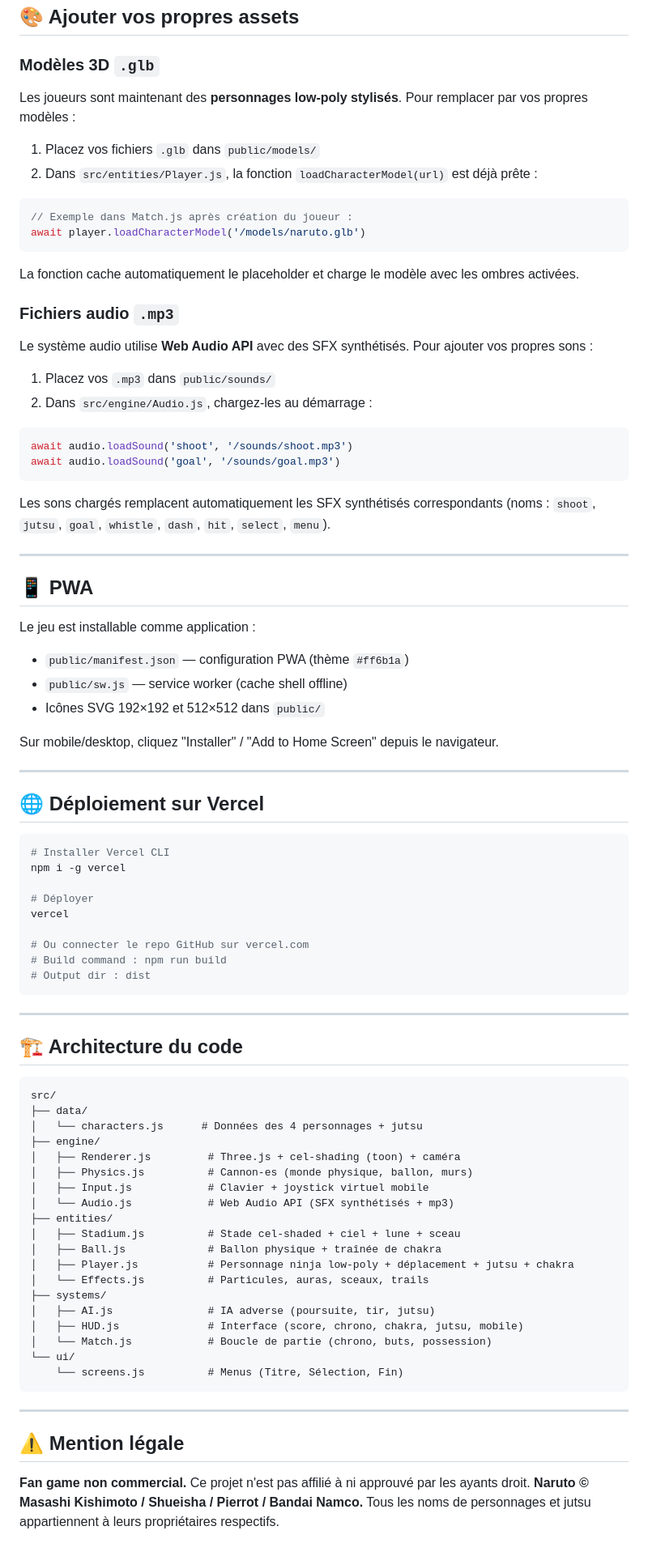
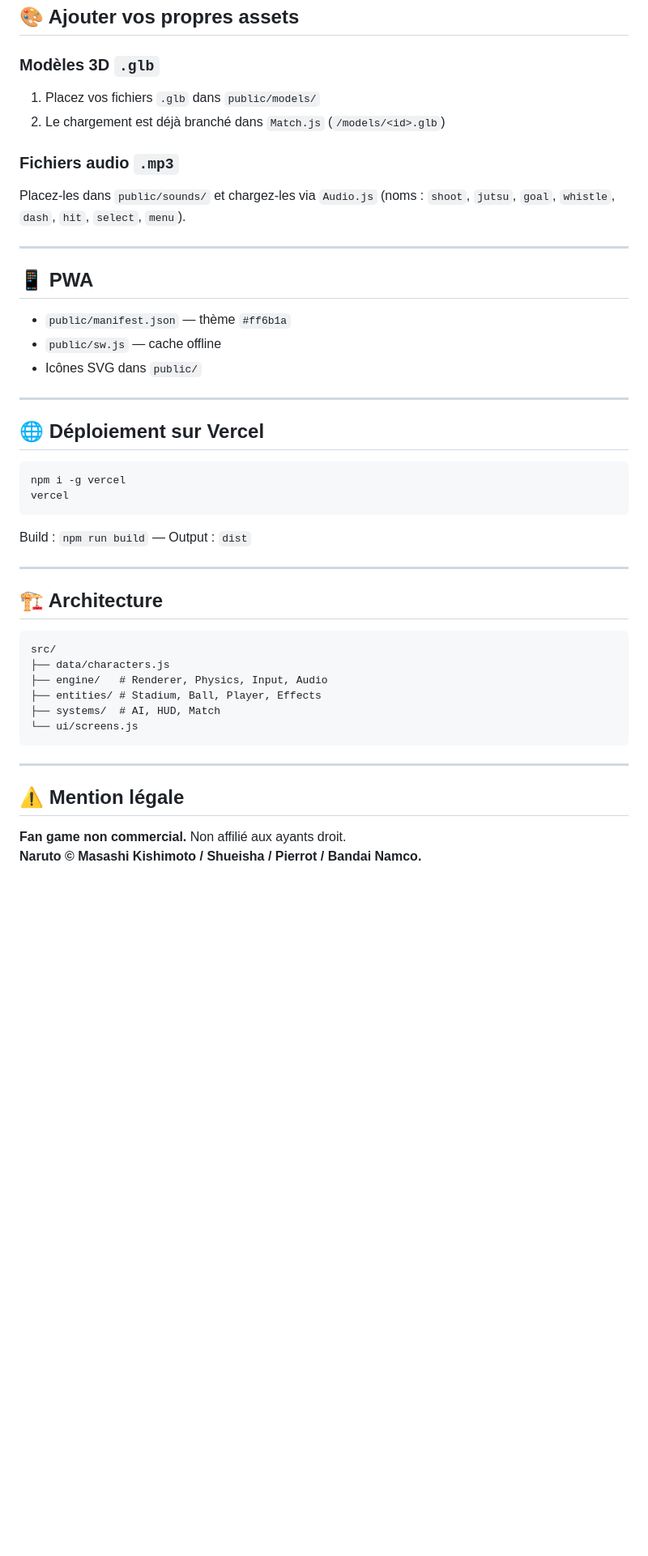
Before and after one commit to Allmighty77/Ninja-ball, a Markdown page: README.md, the part around one of its changes. Shown at 81% size. GitHub-like rendering; blank space fills up the shorter version.

````diff
--- a/README.md
+++ b/README.md
@@ -87,89 +89,48 @@ npm run preview
 
 ### Modèles 3D `.glb`
 
-Les joueurs sont maintenant des **personnages low-poly stylisés**. Pour remplacer par vos propres modèles :
-
 1. Placez vos fichiers `.glb` dans `public/models/`
-2. Dans `src/entities/Player.js`, la fonction `loadCharacterModel(url)` est déjà prête :
-
-```javascript
-// Exemple dans Match.js après création du joueur :
-await player.loadCharacterModel('/models/naruto.glb')
-```
-
-La fonction cache automatiquement le placeholder et charge le modèle avec les ombres activées.
+2. Le chargement est déjà branché dans `Match.js` (`/models/<id>.glb`)
 
 ### Fichiers audio `.mp3`
 
-Le système audio utilise **Web Audio API** avec des SFX synthétisés. Pour ajouter vos propres sons :
-
-1. Placez vos `.mp3` dans `public/sounds/`
-2. Dans `src/engine/Audio.js`, chargez-les au démarrage :
-
-```javascript
-await audio.loadSound('shoot', '/sounds/shoot.mp3')
-await audio.loadSound('goal', '/sounds/goal.mp3')
-```
-
-Les sons chargés remplacent automatiquement les SFX synthétisés correspondants (noms : `shoot`, `jutsu`, `goal`, `whistle`, `dash`, `hit`, `select`, `menu`).
+Placez-les dans `public/sounds/` et chargez-les via `Audio.js` (noms : `shoot`, `jutsu`, `goal`, `whistle`, `dash`, `hit`, `select`, `menu`).
 
 ---
 
 ## 📱 PWA
 
-Le jeu est installable comme application :
-
-- `public/manifest.json` — configuration PWA (thème `#ff6b1a`)
-- `public/sw.js` — service worker (cache shell offline)
-- Icônes SVG 192×192 et 512×512 dans `public/`
-
-Sur mobile/desktop, cliquez "Installer" / "Add to Home Screen" depuis le navigateur.
+- `public/manifest.json` — thème `#ff6b1a`
+- `public/sw.js` — cache offline
+- Icônes SVG dans `public/`
 
 ---
 
 ## 🌐 Déploiement sur Vercel
 
 ```bash
-# Installer Vercel CLI
 npm i -g vercel
+vercel
+```
 
-# Déployer
-vercel
-
-# Ou connecter le repo GitHub sur vercel.com
-# Build command : npm run build
-# Output dir : dist
-```
+Build : `npm run build` — Output : `dist`
 
 ---
 
-## 🏗️ Architecture du code
+## 🏗️ Architecture
 
 ```
 src/
-├── data/
-│   └── characters.js      # Données des 4 personnages + jutsu
-├── engine/
-│   ├── Renderer.js         # Three.js + cel-shading (toon) + caméra
-│   ├── Physics.js          # Cannon-es (monde physique, ballon, murs)
-│   ├── Input.js            # Clavier + joystick virtuel mobile
-│   └── Audio.js            # Web Audio API (SFX synthétisés + mp3)
-├── entities/
-│   ├── Stadium.js          # Stade cel-shaded + ciel + lune + sceau
-│   ├── Ball.js             # Ballon physique + traînée de chakra
-│   ├── Player.js           # Personnage ninja low-poly + déplacement + jutsu + chakra
-│   └── Effects.js          # Particules, auras, sceaux, trails
-├── systems/
-│   ├── AI.js               # IA adverse (poursuite, tir, jutsu)
-│   ├── HUD.js              # Interface (score, chrono, chakra, jutsu, mobile)
-│   └── Match.js            # Boucle de partie (chrono, buts, possession)
-└── ui/
-    └── screens.js          # Menus (Titre, Sélection, Fin)
+├── data/characters.js
+├── engine/   # Renderer, Physics, Input, Audio
+├── entities/ # Stadium, Ball, Player, Effects
+├── systems/  # AI, HUD, Match
+└── ui/screens.js
 ```
 
 ---
 
 ## ⚠️ Mention légale
 
-**Fan game non commercial.** Ce projet n'est pas affilié à ni approuvé par les ayants droit.
-**Naruto © Masashi Kishimoto / Shueisha / Pierrot / Bandai Namco.** Tous les noms de personnages et jutsu appartiennent à leurs propriétaires respectifs.
+**Fan game non commercial.** Non affilié aux ayants droit.
+**Naruto © Masashi Kishimoto / Shueisha / Pierrot / Bandai Namco.**
````
Also changed, not shown: other parts of README.md (+15 -13 lines).
